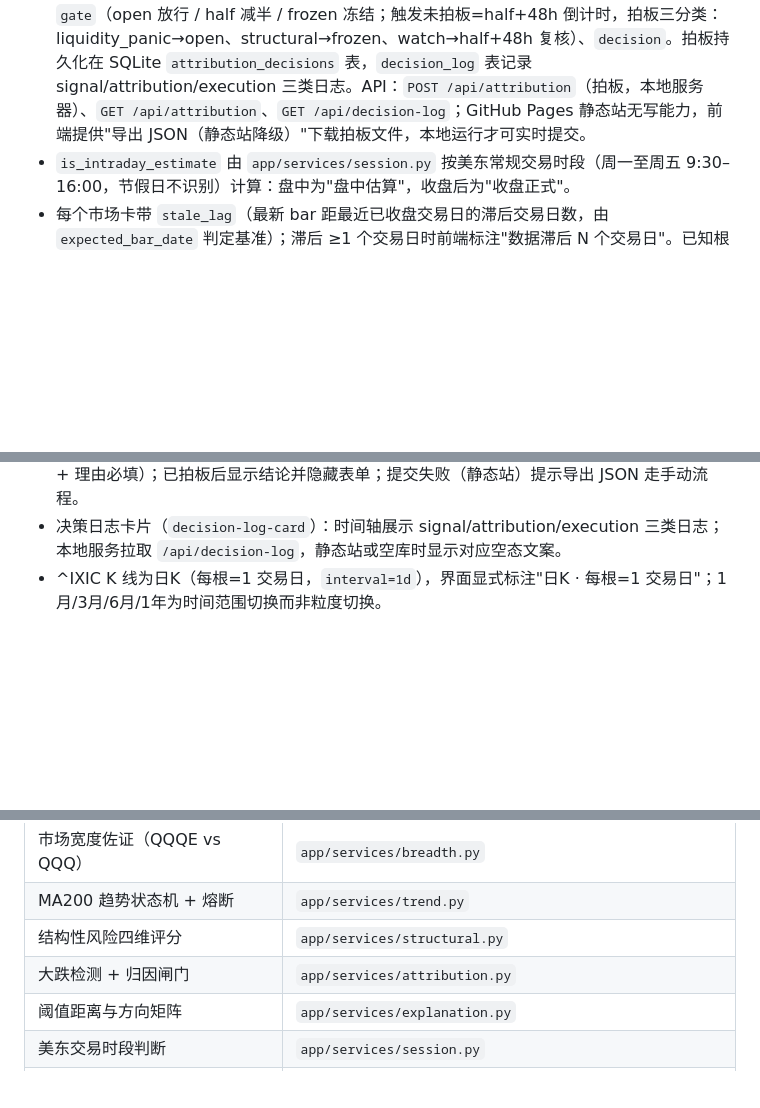
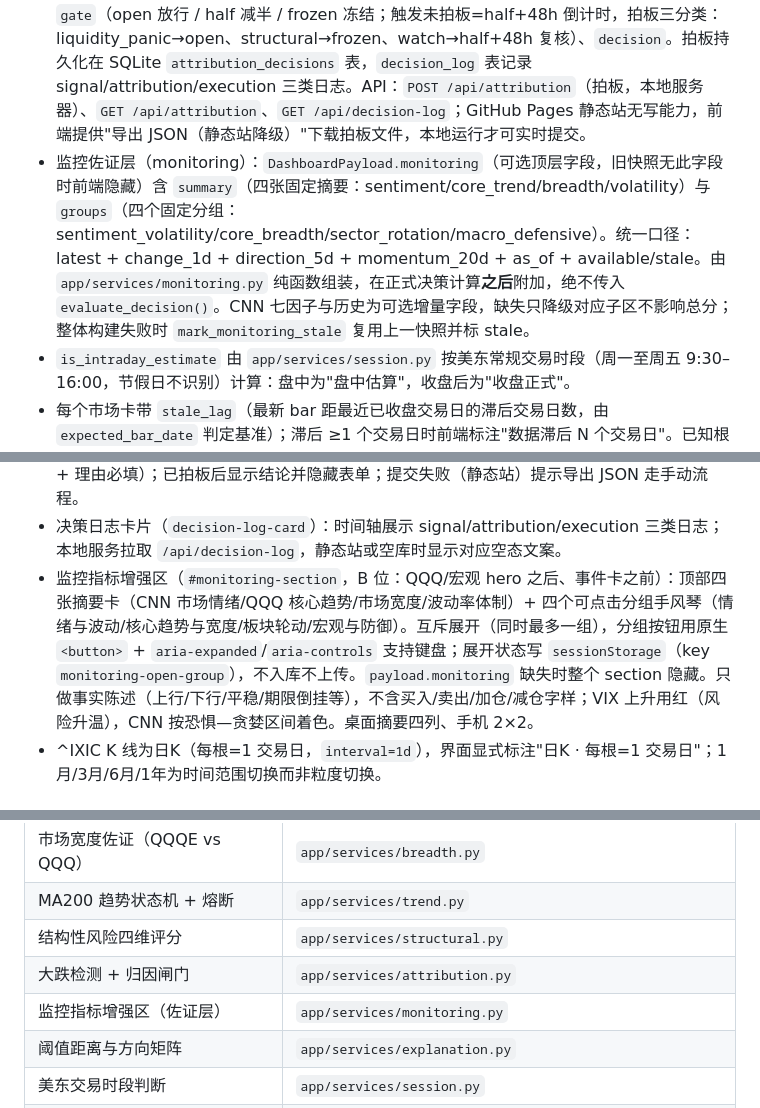
Before and after one commit to WadeLiuAstro/QQQ-investment, a Markdown page: CONTEXT.md, 3 parts joined by grey strips. GitHub-like rendering; blank space fills up the shorter version.

Commit message:
docs: record monitoring indicators delivery

```diff
--- a/CONTEXT.md
+++ b/CONTEXT.md
@@ -26,6 +26,7 @@ QQQ 美股投研仪表盘用于辅助长期定投和目标仓位判断。核心
 - Yahoo Finance / `yfinance`：QQQ、QQQE（等权）、板块 ETF、VIX、^VIX3M、美债收益率、美元指数与 `^IXIC`；QQQ/QQQE 取 2y 周期（结构评分需 252 根窗口），其余取 1y；抓取失败时自动重试 1 次（0.5 秒退避）后才降级；非有限（NaN）的收盘价/成交量行会被过滤，避免污染指标与 K 线。
 - 体系参考层（S1）：`market.qqq.trend` 为 MA200 趋势状态机（多头=收盘价≥MA200 收复即算；空头=连续 3 日低于且偏离≥1%；前轮为空头且未收复时保持空头；单月回撤≥8% 触发 `circuit_breaker`），`previous_regime` 从上轮快照读取。`market.qqq.structural_risk` 为四维结构评分（回撤深度 30/速度 20/宽度 25/波动率 25），档位：<40 normal、40–69 watch（加仓减半）、≥70 critical（冻结加仓）；^VIX3M 缺失时仅失去期限倒挂分（10 分），评分仍可用。二者均为参考层，不改变五档正式决策。
 - 归因闸门（S2）：`market.qqq.attribution` 含 `evidence`（大跌检测：单日 ≤ -2% 或回撤进入新 5% 档；证据集：当日跌幅/回撤深度与速度/VIX 与 5 日跳升/宽度 RS/3 天内临近事件）、`gate`（open 放行 / half 减半 / frozen 冻结；触发未拍板=half+48h 倒计时，拍板三分类：liquidity_panic→open、structural→frozen、watch→half+48h 复核）、`decision`。拍板持久化在 SQLite `attribution_decisions` 表，`decision_log` 表记录 signal/attribution/execution 三类日志。API：`POST /api/attribution`（拍板，本地服务器）、`GET /api/attribution`、`GET /api/decision-log`；GitHub Pages 静态站无写能力，前端提供"导出 JSON（静态站降级）"下载拍板文件，本地运行才可实时提交。
+- 监控佐证层（monitoring）：`DashboardPayload.monitoring`（可选顶层字段，旧快照无此字段时前端隐藏）含 `summary`（四张固定摘要：sentiment/core_trend/breadth/volatility）与 `groups`（四个固定分组：sentiment_volatility/core_breadth/sector_rotation/macro_defensive）。统一口径：latest + change_1d + direction_5d + momentum_20d + as_of + available/stale。由 `app/services/monitoring.py` 纯函数组装，在正式决策计算**之后**附加，绝不传入 `evaluate_decision()`。CNN 七因子与历史为可选增量字段，缺失只降级对应子区不影响总分；整体构建失败时 `mark_monitoring_stale` 复用上一快照并标 stale。
 - `is_intraday_estimate` 由 `app/services/session.py` 按美东常规交易时段（周一至周五 9:30–16:00，节假日不识别）计算：盘中为"盘中估算"，收盘后为"收盘正式"。
 - 每个市场卡带 `stale_lag`（最新 bar 距最近已收盘交易日的滞后交易日数，由 `expected_bar_date` 判定基准）；滞后 ≥1 个交易日时前端标注"数据滞后 N 个交易日"。已知根因：Yahoo 盘后对当日 bar 返回 Close=NaN 被过滤后数据停留上一交易日，标注随数据恢复自动消失。
 - 盘中成交量比率按已交易时段占比外推（分母下限 0.05）并标记 `volume_is_estimated`，阈值矩阵与信号拆解注明"盘中估算"；收盘后使用原始成交量，行为不变。
@@ -61,6 +62,7 @@ QQQ 美股投研仪表盘用于辅助长期定投和目标仓位判断。核心
 - 结构性风险卡片（`structural-card`）：档位徽标（正常/警示/疑似结构性）+ 总分 + 四维分解（回撤深度/回撤速度/宽度恶化/波动率体制）；均带"参考层"标识。
 - 大跌归因卡片（`attribution-card`）：闸门徽标（放行/减半/冻结）+ 证据集（当日跌幅/回撤/VIX+跳升/宽度 RS/临近事件）+ 拍板截止或复核截止倒计时 + 三选一拍板表单（分类下拉 + 理由必填）；已拍板后显示结论并隐藏表单；提交失败（静态站）提示导出 JSON 走手动流程。
 - 决策日志卡片（`decision-log-card`）：时间轴展示 signal/attribution/execution 三类日志；本地服务拉取 `/api/decision-log`，静态站或空库时显示对应空态文案。
+- 监控指标增强区（`#monitoring-section`，B 位：QQQ/宏观 hero 之后、事件卡之前）：顶部四张摘要卡（CNN 市场情绪/QQQ 核心趋势/市场宽度/波动率体制）+ 四个可点击分组手风琴（情绪与波动/核心趋势与宽度/板块轮动/宏观与防御）。互斥展开（同时最多一组），分组按钮用原生 `<button>` + `aria-expanded`/`aria-controls` 支持键盘；展开状态写 `sessionStorage`（key `monitoring-open-group`），不入库不上传。`payload.monitoring` 缺失时整个 section 隐藏。只做事实陈述（上行/下行/平稳/期限倒挂等），不含买入/卖出/加仓/减仓字样；VIX 上升用红（风险升温），CNN 按恐惧—贪婪区间着色。桌面摘要四列、手机 2×2。
 - ^IXIC K 线为日K（每根=1 交易日，`interval=1d`），界面显式标注"日K · 每根=1 交易日"；1月/3月/6月/1年为时间范围切换而非粒度切换。
 
 ## 关键文件地图
@@ -77,6 +79,7 @@ QQQ 美股投研仪表盘用于辅助长期定投和目标仓位判断。核心
 | MA200 趋势状态机 + 熔断 | `app/services/trend.py` |
 | 结构性风险四维评分 | `app/services/structural.py` |
 | 大跌检测 + 归因闸门 | `app/services/attribution.py` |
+| 监控指标增强区（佐证层） | `app/services/monitoring.py` |
 | 阈值距离与方向矩阵 | `app/services/explanation.py` |
 | 美东交易时段判断 | `app/services/session.py` |
 | RSI、均线、回撤、成交量等指标 | `app/services/indicators.py` |
```
Also changed, not shown: MEMORY.md (+2 -0 lines), docs/product-roadmap.md (+14 -1 lines).
